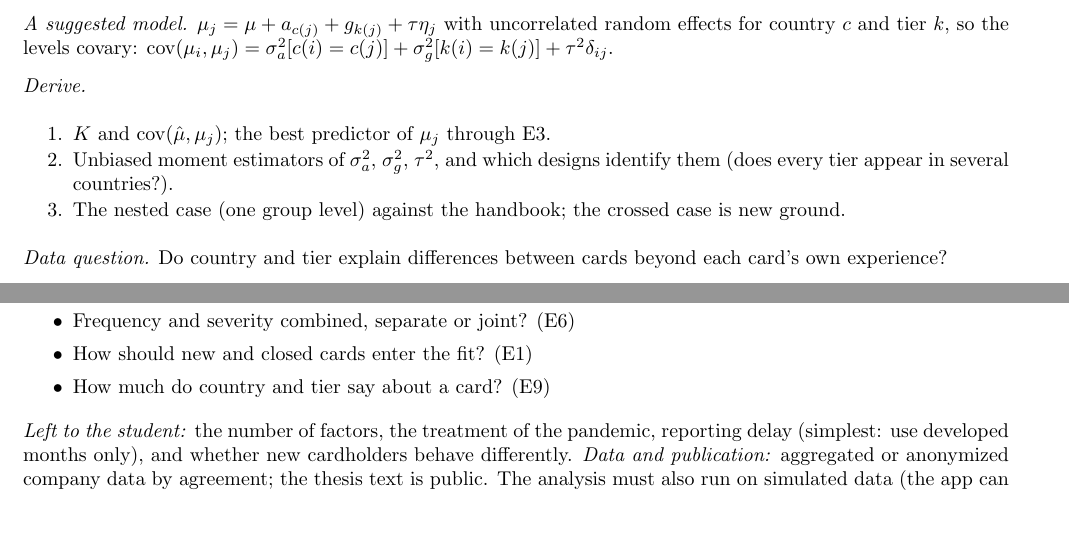
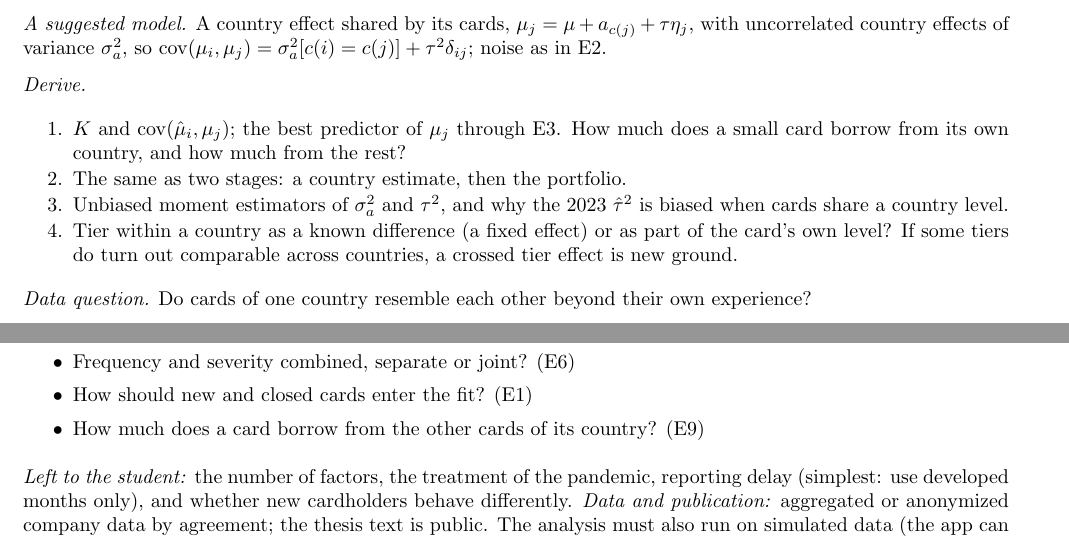
Before and after one commit to mikaelandblom-coder/credible-lean, a LaTeX thesis (studies/thesis-topics/proposal.tex): two parts of pages 5 and 6 of 7, joined at a grey line, cut at the place of the change, the shorter picture padded with empty space. Compiled offline with pdfLaTeX.

Commit message:
Proposal E9: cards nested in countries (tiers are not comparable across countries); crossed tiers only as a variant
Co-Authored-By: Claude Opus 5.5 <noreply@anthropic.com>
Claude-Session: https://claude.ai/code/session_01XPXm16w71wjFirhE9fPCXL

```diff
--- a/studies/thesis-topics/proposal.tex
+++ b/studies/thesis-topics/proposal.tex
@@ -243,19 +243,24 @@
 in accuracy?}
 {Results \hb{res:randomWeights}, \hb{res:plugIn}, \hb{res:valid_tables}}{medium}
 
-\ext{E9. Countries and card tiers}
-{Cards come from several countries and in several tiers (e.g.\ classic, gold, platinum). Cards of
-one country share something, and so do cards of one tier. Hierarchical credibility handles nested
-levels (tiers within a country); here country and tier are crossed.}
-{$\mu_j = \mu + a_{c(j)} + g_{k(j)} + \tau\eta_j$ with uncorrelated random effects for country $c$
-and tier $k$, so the levels covary:
-$\cov(\mu_i, \mu_j) = \sigma_a^2[c(i) = c(j)] + \sigma_g^2[k(i) = k(j)] + \tau^2\delta_{ij}$.}
-{\item $K$ and $\cov(\hmu, \mu_j)$; the best predictor of $\mu_j$ through E3.
- \item Unbiased moment estimators of $\sigma_a^2$, $\sigma_g^2$, $\tau^2$, and which designs
-   identify them (does every tier appear in several countries?).
- \item The nested case (one group level) against the handbook; the crossed case is new ground.}
-{Do country and tier explain differences between cards beyond each card's own experience?}
-{Results \hb{res:phi}--\hb{res:est_groups} (nested groups); crossed: not in the repository}{medium to large}
+\ext{E9. Cards grouped by country}
+{Cards come from several countries. Cards of one country share its market, distribution and claims
+handling. Card tiers (e.g.\ classic, gold) are products of their country and not comparable across
+countries, so cards are nested within countries: hierarchical credibility, with correlated cohorts
+on top.}
+{A country effect shared by its cards, $\mu_j = \mu + a_{c(j)} + \tau\eta_j$, with uncorrelated
+country effects of variance $\sigma_a^2$, so
+$\cov(\mu_i, \mu_j) = \sigma_a^2[c(i) = c(j)] + \tau^2\delta_{ij}$; noise as in E2.}
+{\item $K$ and $\cov(\hmu_i, \mu_j)$; the best predictor of $\mu_j$ through E3. How much does a
+   small card borrow from its own country, and how much from the rest?
+ \item The same as two stages: a country estimate, then the portfolio.
+ \item Unbiased moment estimators of $\sigma_a^2$ and $\tau^2$, and why the 2023 $\hat\tau^2$ is
+   biased when cards share a country level.
+ \item Tier within a country as a known difference (a fixed effect) or as part of the card's own
+   level? If some tiers do turn out comparable across countries, a crossed tier effect is new
+   ground.}
+{Do cards of one country resemble each other beyond their own experience?}
+{Results \hb{res:phi}--\hb{res:est_groups}}{medium}
 
 \medskip
 \textit{Other directions in the handbook, not needed for the card data:} a known claim trend
@@ -320,7 +325,7 @@
   \item Monthly data with an estimated season, or annual totals? (E3, E4)
   \item Frequency and severity combined, separate or joint? (E6)
   \item How should new and closed cards enter the fit? (E1)
-  \item How much do country and tier say about a card? (E9)
+  \item How much does a card borrow from the other cards of its country? (E9)
 \end{itemize}
 \textit{Left to the student:} the number of factors, the treatment of the pandemic, reporting delay
 (simplest: use developed months only), and whether new cardholders behave differently.
```
Also changed, not shown: notes/card-data.md (+1 -1 lines), studies/thesis-topics/proposal.tex (6 more changed lines).
